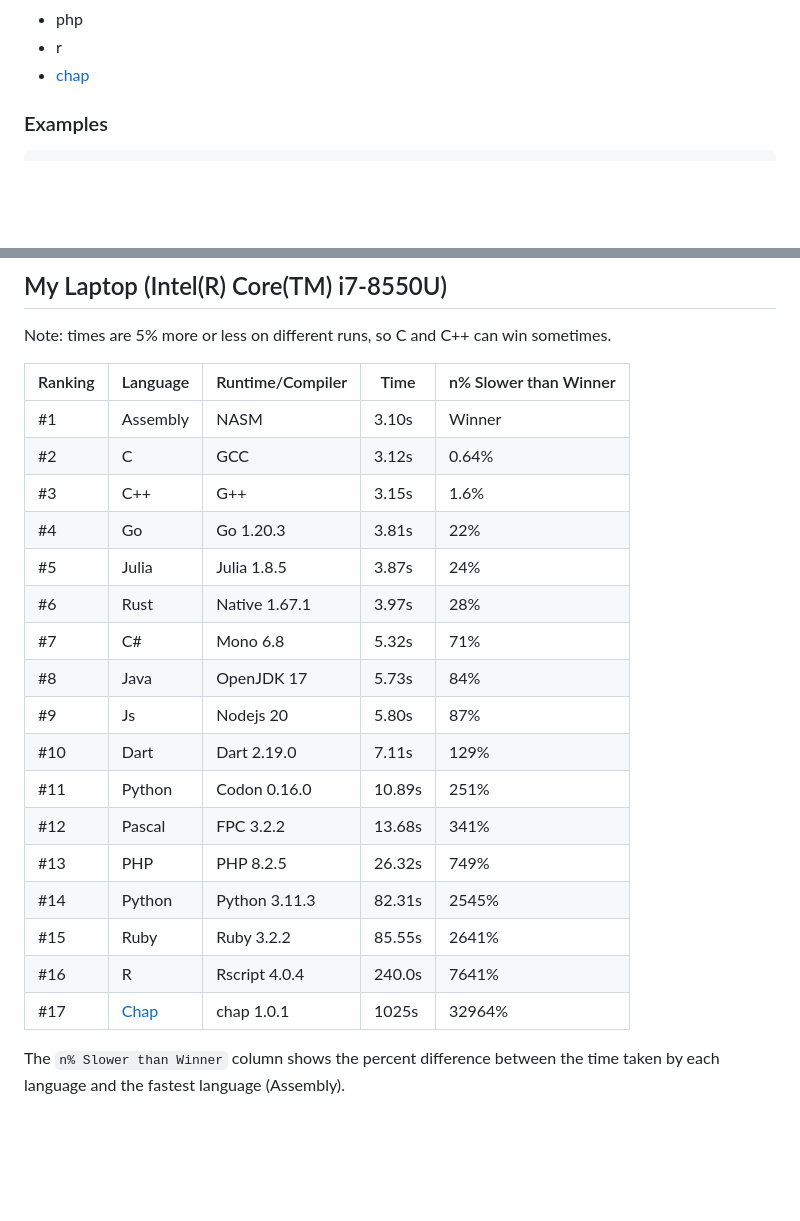
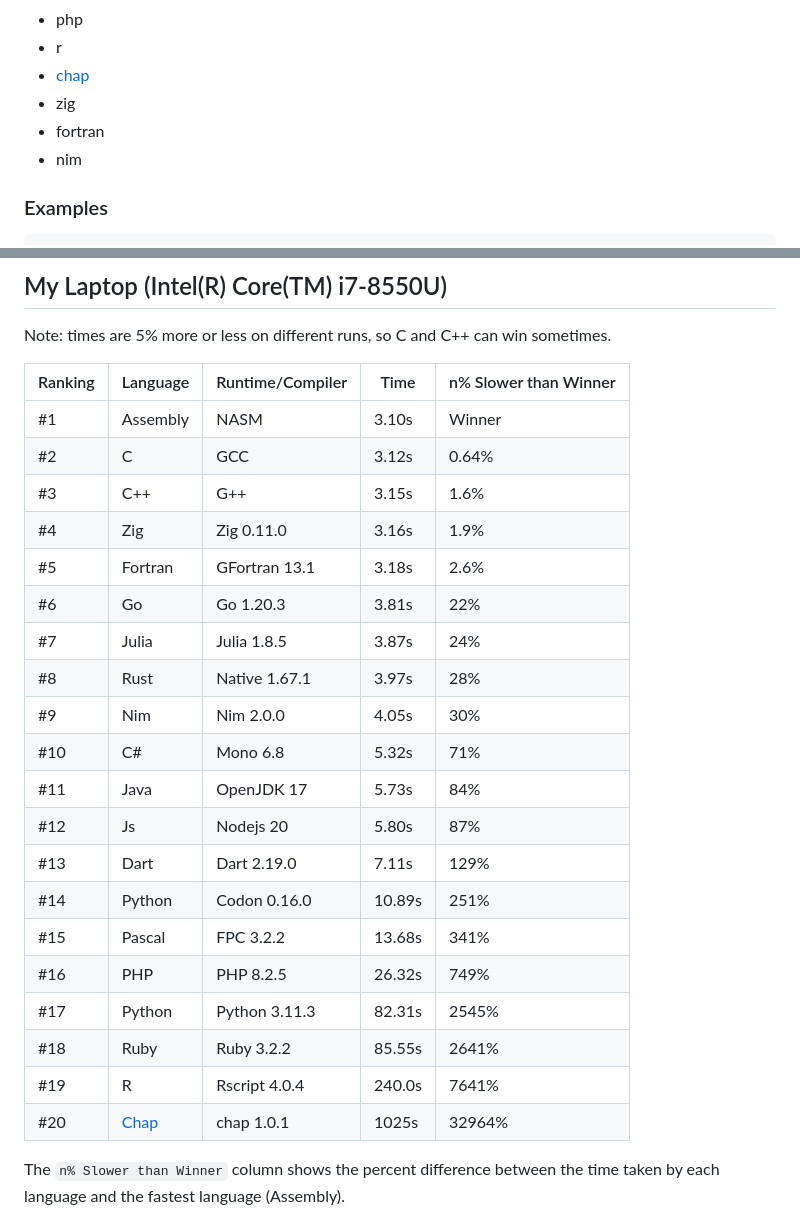
Before and after one commit to ibra-kdbra/Language_Reactor, a Markdown page: README.md, 2 parts joined by grey strips. GitHub-like rendering; blank space fills up the shorter version.

```diff
--- a/README.md
+++ b/README.md
@@ -29,6 +29,9 @@ If no argument is provided, the script will run code in all supported languages.
 - php
 - r
 - [chap](https://github.com/ali77gh/Chap)
+- zig
+- fortran
+- nim
 
 ### Examples
 
@@ -59,20 +62,23 @@ Note: times are 5% more or less on different runs, so C and C++ can win sometime
 | #1      | Assembly | NASM             | 3.10s  | Winner                |
 | #2      | C        | GCC              | 3.12s  | 0.64%                 |
 | #3      | C++      | G++              | 3.15s  | 1.6%                  |
-| #4      | Go       | Go 1.20.3        | 3.81s  | 22%                   |
-| #5      | Julia    | Julia 1.8.5      | 3.87s  | 24%                   |
-| #6      | Rust     | Native 1.67.1    | 3.97s  | 28%                   |
-| #7      | C#       | Mono 6.8         | 5.32s  | 71%                   |
-| #8      | Java     | OpenJDK 17       | 5.73s  | 84%                   |
-| #9      | Js       | Nodejs 20        | 5.80s  | 87%                   |
-| #10     | Dart     | Dart 2.19.0      | 7.11s  | 129%                  |
-| #11     | Python   | Codon 0.16.0     | 10.89s | 251%                  |
-| #12     | Pascal   | FPC 3.2.2        | 13.68s | 341%                  |
-| #13     | PHP      | PHP 8.2.5        | 26.32s | 749%                  |
-| #14     | Python   | Python 3.11.3    | 82.31s | 2545%                 |
-| #15     | Ruby     | Ruby 3.2.2       | 85.55s | 2641%                 |
-| #16     | R        | Rscript 4.0.4    | 240.0s | 7641%                 |
-| #17     | [Chap](https://github.com/ali77gh/Chap)     | chap 1.0.1       | 1025s  | 32964%                |
+| #4      | Zig      | Zig 0.11.0       | 3.16s  | 1.9%                  |
+| #5      | Fortran  | GFortran 13.1    | 3.18s  | 2.6%                  |
+| #6      | Go       | Go 1.20.3        | 3.81s  | 22%                   |
+| #7      | Julia    | Julia 1.8.5      | 3.87s  | 24%                   |
+| #8      | Rust     | Native 1.67.1    | 3.97s  | 28%                   |
+| #9      | Nim      | Nim 2.0.0        | 4.05s  | 30%                   |
+| #10     | C#       | Mono 6.8         | 5.32s  | 71%                   |
+| #11     | Java     | OpenJDK 17       | 5.73s  | 84%                   |
+| #12     | Js       | Nodejs 20        | 5.80s  | 87%                   |
+| #13     | Dart     | Dart 2.19.0      | 7.11s  | 129%                  |
+| #14     | Python   | Codon 0.16.0     | 10.89s | 251%                  |
+| #15     | Pascal   | FPC 3.2.2        | 13.68s | 341%                  |
+| #16     | PHP      | PHP 8.2.5        | 26.32s | 749%                  |
+| #17     | Python   | Python 3.11.3    | 82.31s | 2545%                 |
+| #18     | Ruby     | Ruby 3.2.2       | 85.55s | 2641%                 |
+| #19     | R        | Rscript 4.0.4    | 240.0s | 7641%                 |
+| #20     | [Chap](https://github.com/ali77gh/Chap)     | chap 1.0.1       | 1025s  | 32964%                |
 
 The `n% Slower than Winner` column shows the percent difference between the time taken by each language and the fastest language (Assembly).
 
```
